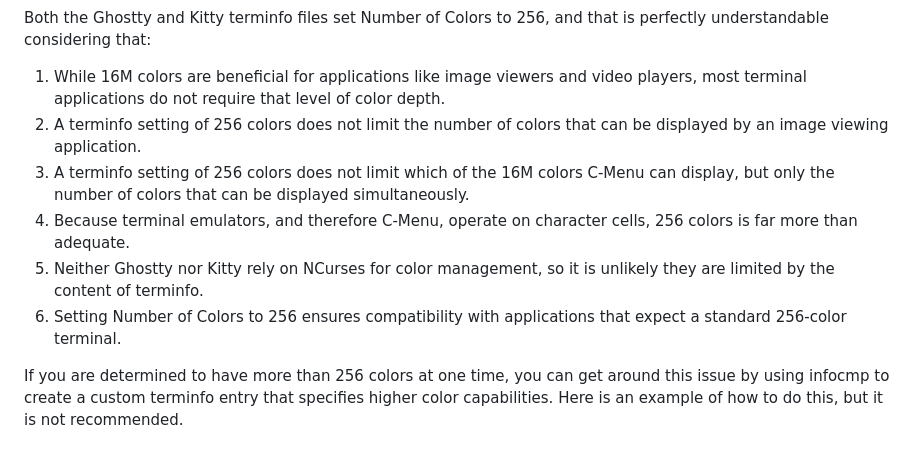
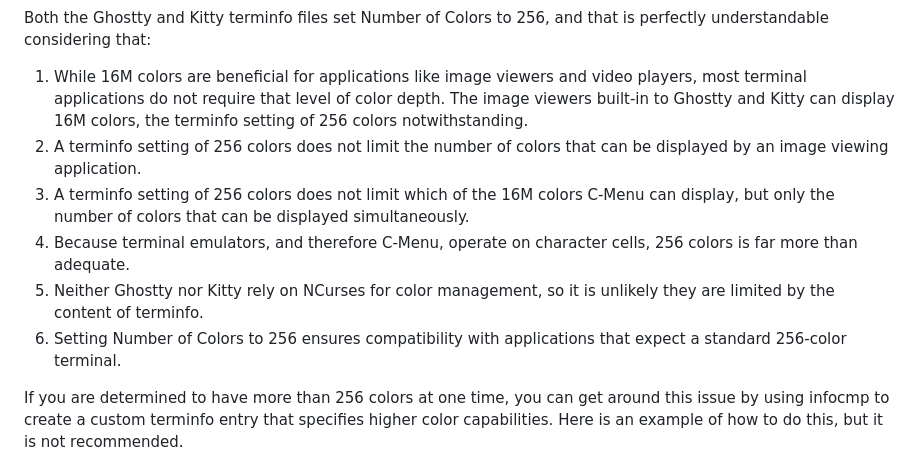
Before and after one commit to BillWaller/C-Menu, a Markdown page: FAQ.md, the part around the change. Rendered like a GitHub page.

```diff
--- a/FAQ.md
+++ b/FAQ.md
@@ -115,17 +115,18 @@ and that is perfectly understandable considering that:
 
 1. While 16M colors are beneficial for applications like image viewers and
    video players, most terminal applications do not require that level
-   of color depth.
-1. A terminfo setting of 256 colors does not limit the number of colors
+   of color depth. The image viewers built-in to Ghostty and Kitty can display
+16M colors, the terminfo setting of 256 colors notwithstanding.
+2. A terminfo setting of 256 colors does not limit the number of colors
    that can be displayed by an image viewing application.
-1. A terminfo setting of 256 colors does not limit which of the 16M colors
+3. A terminfo setting of 256 colors does not limit which of the 16M colors
    C-Menu can display, but only the number of colors that can be displayed
    simultaneously.
-1. Because terminal emulators, and therefore C-Menu, operate on character
+4. Because terminal emulators, and therefore C-Menu, operate on character
    cells, 256 colors is far more than adequate.
-1. Neither Ghostty nor Kitty rely on NCurses for color management, so it is
+5. Neither Ghostty nor Kitty rely on NCurses for color management, so it is
    unlikely they are limited by the content of terminfo.
-1. Setting Number of Colors to 256 ensures compatibility with applications
+6. Setting Number of Colors to 256 ensures compatibility with applications
    that expect a standard 256-color terminal.
 
 If you are determined to have more than 256 colors at one time, you can
```
Also changed, not shown: screenshots/make.png, 4 other files.
